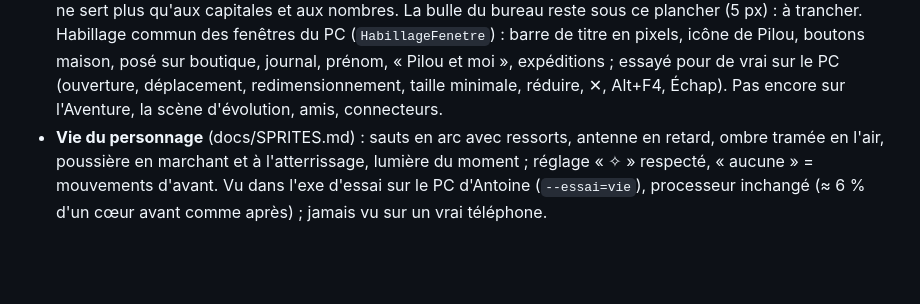
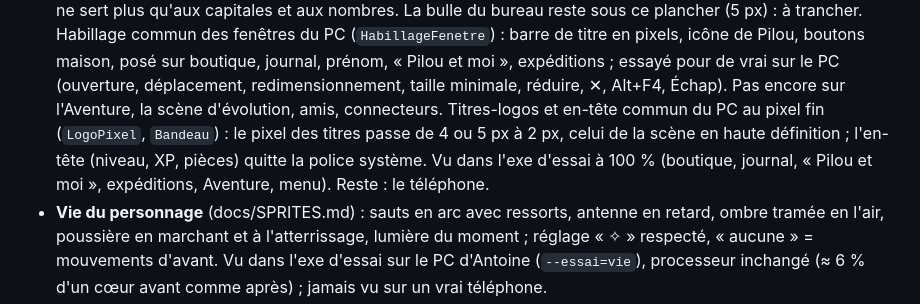
Before and after one commit to EveCrystali/Compagnon, a Markdown page: docs/ETAT.md, the part around the change. GitHub-like rendering; blank space fills up the shorter version.

```diff
--- a/docs/ETAT.md
+++ b/docs/ETAT.md
@@ -64,6 +64,9 @@ Dernière mise à jour : 28 novembre 2026.
   posé sur boutique, journal, prénom, « Pilou et moi », expéditions ; essayé pour de vrai sur le PC (ouverture, déplacement,
   redimensionnement, taille minimale, réduire, ✕, Alt+F4, Échap). Pas encore sur l'Aventure, la scène d'évolution, amis,
   connecteurs.
+  Titres-logos et en-tête commun du PC au pixel fin (`LogoPixel`, `Bandeau`) : le pixel des titres passe de 4 ou 5 px
+  à 2 px, celui de la scène en haute définition ; l'en-tête (niveau, XP, pièces) quitte la police système. Vu dans l'exe
+  d'essai à 100 % (boutique, journal, « Pilou et moi », expéditions, Aventure, menu). Reste : le téléphone.
 - **Vie du personnage** (docs/SPRITES.md) : sauts en arc avec ressorts, antenne en retard, ombre tramée en l'air,
   poussière en marchant et à l'atterrissage, lumière du moment ; réglage « ✧ » respecté, « aucune » = mouvements
   d'avant. Vu dans l'exe d'essai sur le PC d'Antoine (`--essai=vie`), processeur inchangé (≈ 6 % d'un cœur avant
```
Also changed, not shown: docs/STYLE.md (+55 -4 lines), docs/captures/style/pc-titres-fins-avant-apres.png (added), 12 other files.
